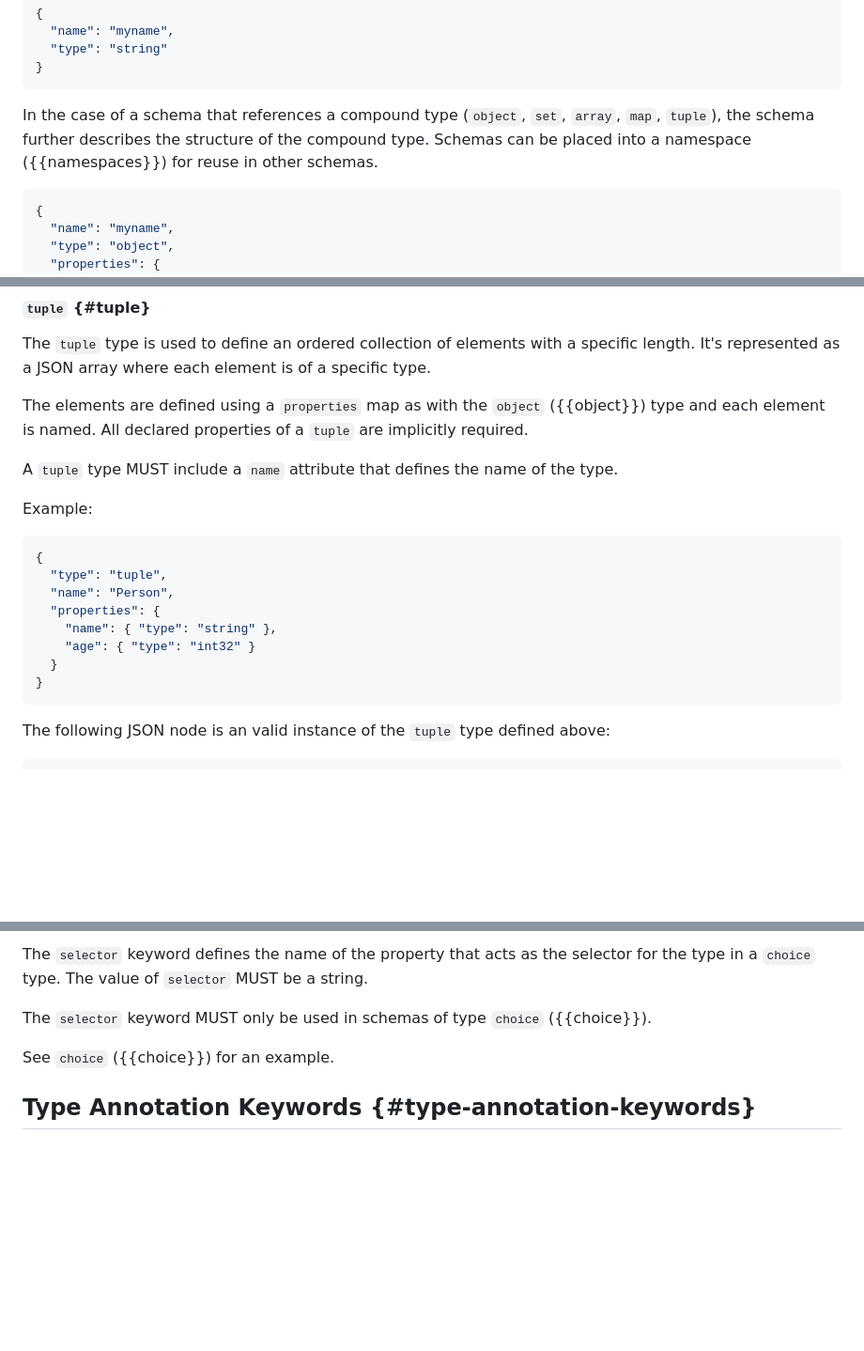
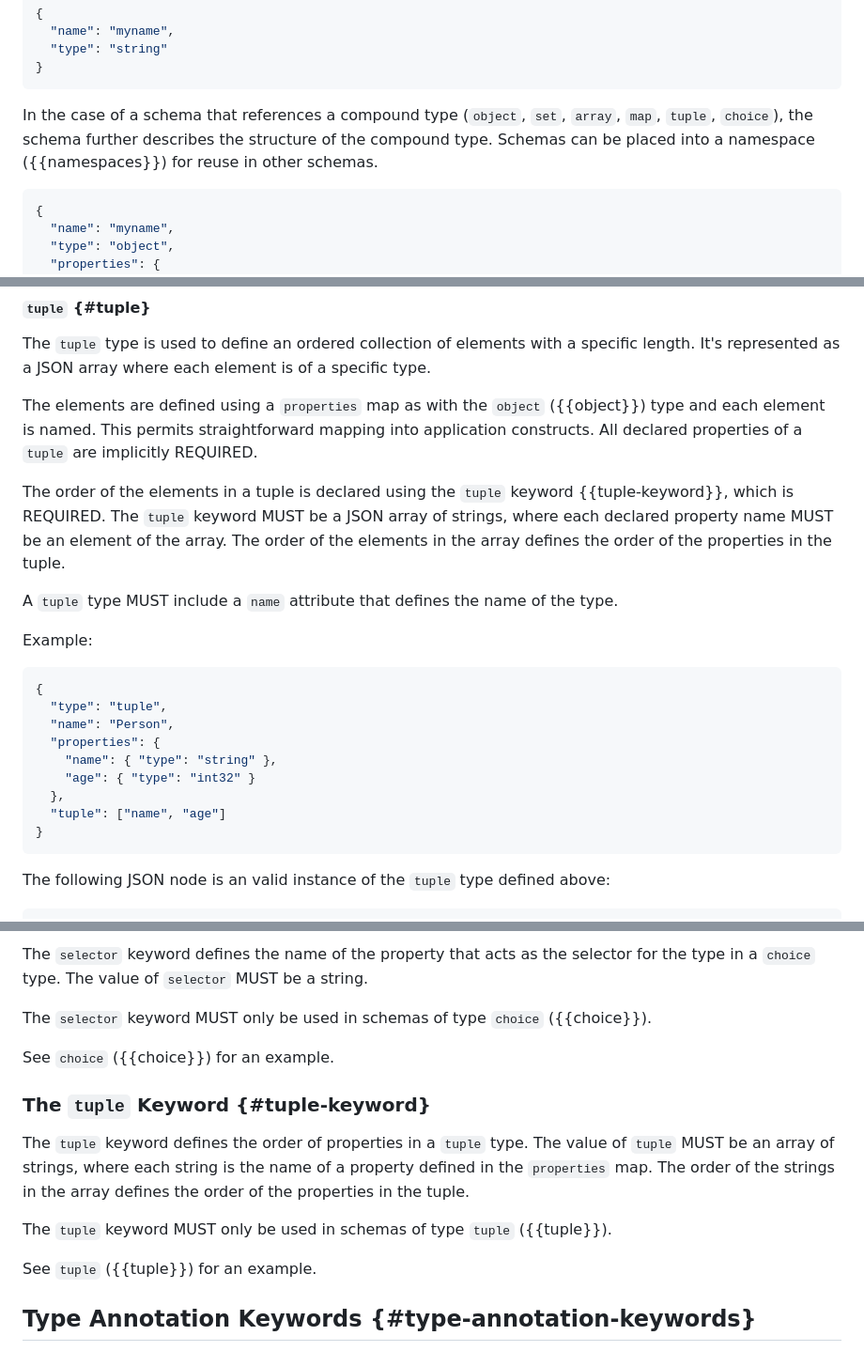
Before and after one commit to json-structure/core, a Markdown page: draft-vasters-json-structure-core.md, 3 parts joined by grey strips. Shown at 94% size. Rendered like a GitHub page; blank space fills up the shorter version.

Commit message:
fix for #2
Signed-off-by: Clemens Vasters <clemens@vasters.com>

```diff
--- a/draft-vasters-json-structure-core.md
+++ b/draft-vasters-json-structure-core.md
@@ -139,9 +139,9 @@ This schema constrains a JSON node to be of type `string`:
 ~~~
 
 In the case of a schema that references a compound type (`object`, `set`,
-`array`, `map`, `tuple`), the schema further describes the structure of the
-compound type. Schemas can be placed into a namespace ({{namespaces}}) for
-reuse in other schemas.
+`array`, `map`, `tuple`, `choice`), the schema further describes the structure
+of the compound type. Schemas can be placed into a namespace ({{namespaces}})
+for reuse in other schemas.
 
 ~~~ json
 {
@@ -611,9 +611,16 @@ The `tuple` type is used to define an ordered collection of elements with a
 specific length. It's represented as a JSON array where each element is of a
 specific type.
 
-The elements are defined using a `properties` map as with the
-`object` ({{object}}) type and each element is named. All declared properties of
-a `tuple` are implicitly required.
+The elements are defined using a `properties` map as with the `object`
+({{object}}) type and each element is named. This permits straightforward
+mapping into application constructs. All declared properties of a `tuple` are
+implicitly REQUIRED.
+
+The order of the elements in a tuple is declared using the `tuple` keyword
+{{tuple-keyword}}, which is REQUIRED. The `tuple` keyword MUST be a JSON array
+of strings, where each declared property name MUST be an element of the array.
+The order of the elements in the array defines the order of the properties in
+the tuple.
 
 A `tuple` type MUST include a `name` attribute that defines the name of the
 type.
@@ -627,7 +634,8 @@ Example:
   "properties": {
     "name": { "type": "string" },
     "age": { "type": "int32" }
-  }
+  },
+  "tuple": ["name", "age"]
 }
 ~~~
 
@@ -1371,6 +1379,17 @@ The `selector` keyword MUST only be used in schemas of type `choice` ({{choice}}
 
 See `choice` ({{choice}}) for an example.
 
+### The `tuple` Keyword {#tuple-keyword}
+
+The `tuple` keyword defines the order of properties in a `tuple` type. The
+value of `tuple` MUST be an array of strings, where each string is the name of a
+property defined in the `properties` map. The order of the strings in the array
+defines the order of the properties in the tuple.
+
+The `tuple` keyword MUST only be used in schemas of type `tuple` ({{tuple}}).
+
+See `tuple` ({{tuple}}) for an example.
+
 ## Type Annotation Keywords {#type-annotation-keywords}
 
 Type annotation keywords provide additional metadata about the underlying type.
```
